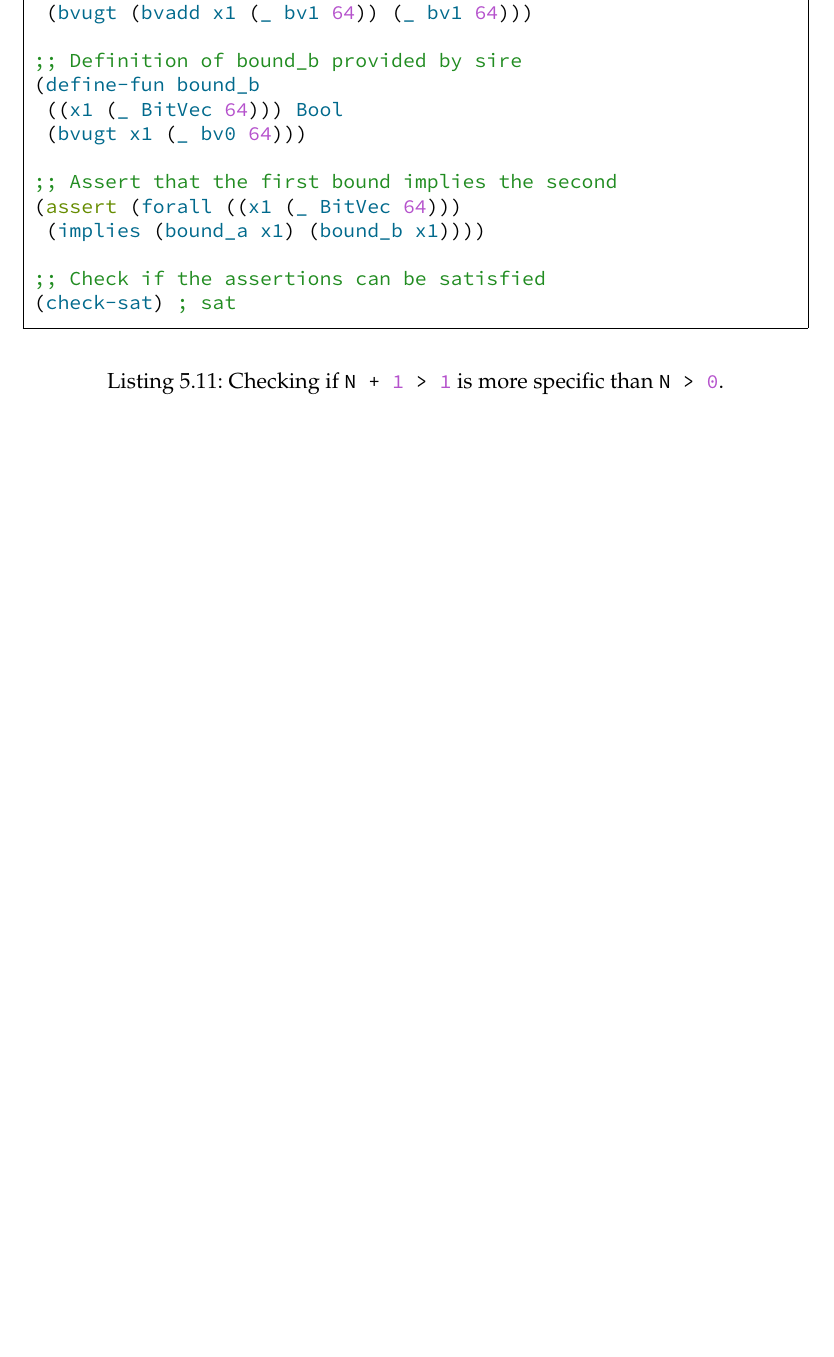
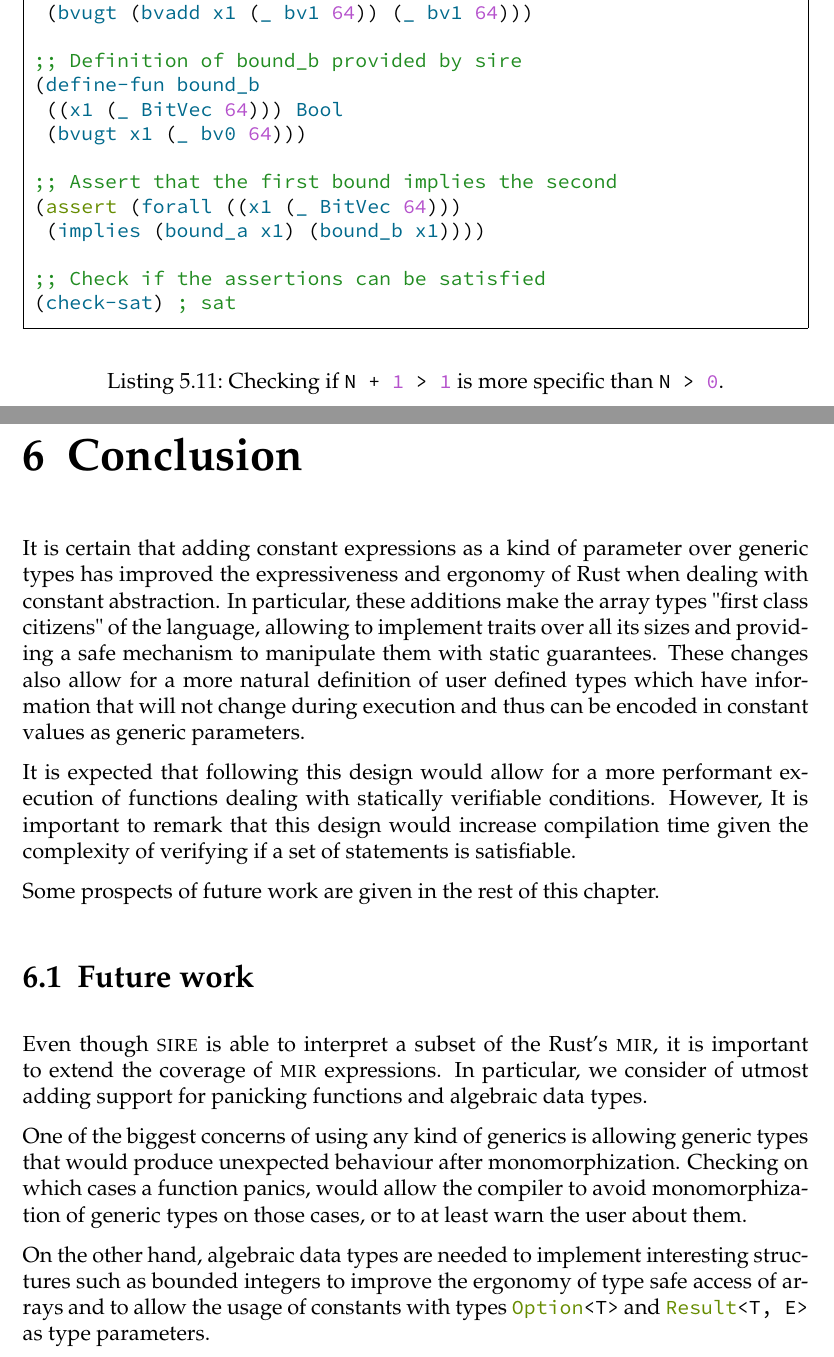
Before and after one commit to FLAGlab/bounded-const-generics-rust, a LaTeX thesis (main.tex, which reads chapters/conclusion.tex): part of page 49 of 54 before the commit and two parts of pages 49 and 51 of 56 after it, the two joined at a grey line, cut so that both start at the same text, the shorter picture padded with empty space. Compiled offline with pdfLaTeX; a LaTeX package or settings file that is missing is left out.

Commit message:
Add conclusion chapter

```diff
--- /dev/null
+++ b/chapters/conclusion.tex
@@ -0,0 +1,39 @@
+% !TEX root = ../main.tex
+\chapter{Conclusion}
+\label{chap:conclusion}
+
+It is certain that adding constant expressions as a kind of parameter over
+generic types has improved the expressiveness and ergonomy of Rust when dealing
+with constant abstraction. In particular, these additions make the array types
+"first class citizens" of the language, allowing to implement traits over all
+its sizes and providing a safe mechanism to manipulate them with static
+guarantees. These changes also allow for a more natural definition of user
+defined types which have information that will not change during execution and
+thus can be encoded in constant values as generic parameters.
+
+It is expected that following this design would allow for a more performant
+execution of functions dealing with statically verifiable conditions. However,
+It is important to remark that this design would increase compilation time
+given the complexity of verifying if a set of statements is satisfiable.
+
+Some prospects of future work are given in the rest of this chapter.
+
+
+\section{Future work}
+\label{sec:future_work}
+
+Even though \textsc{sire} is able to interpret a subset of the Rust's
+\textsc{mir}, it is important to extend the coverage of \textsc{mir}
+expressions. In particular, we consider of utmost adding support for panicking
+functions and algebraic data types.
+
+One of the biggest concerns of using any kind of generics is allowing generic
+types that would produce unexpected behaviour after monomorphization. Checking
+on which cases a function panics, would allow the compiler to avoid
+monomorphization of generic types on those cases, or to at least warn the user
+about them.
+
+On the other hand, algebraic data types are needed to implement interesting
+structures such as bounded integers to improve the ergonomy of type safe access
+of arrays and to allow the usage of constants with types \inrust{Option<T>} and
+\inrust{Result<T, E>} as type parameters.
```
Also changed, not shown: components/text.tex (+1 -0 lines), chapters/conclusion.tex (13 more changed lines).
